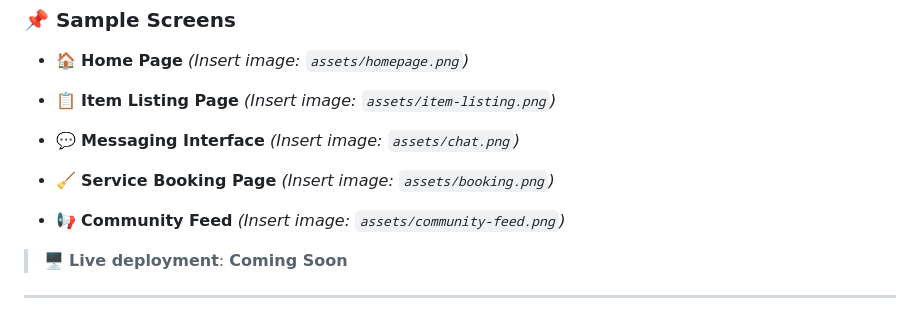
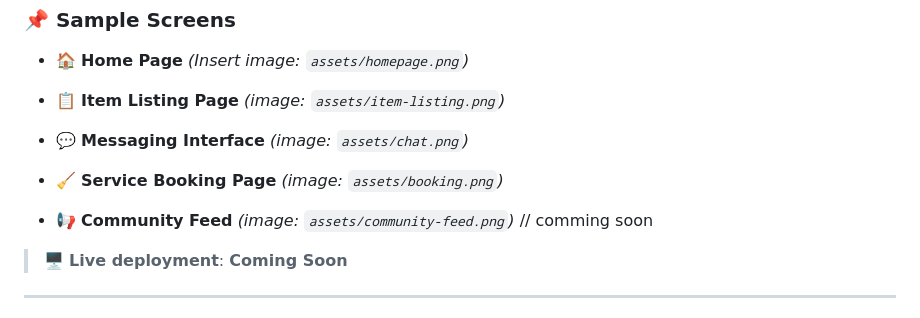
Before and after one commit to codedbydumi/hyperlocal-community-platform, a Markdown page: README.md, the part around one of its changes. GitHub-like rendering.

```diff
--- a/README.md
+++ b/README.md
@@ -101,16 +101,16 @@ Screenshots of the platform are available in the `assets/` folder.
   *(Insert image: `assets/homepage.png`)*
 
 * 📋 **Item Listing Page**
-  *(Insert image: `assets/item-listing.png`)*
+  *(image: `assets/item-listing.png`)*
 
 * 💬 **Messaging Interface**
-  *(Insert image: `assets/chat.png`)*
+  *(image: `assets/chat.png`)*
 
 * 🧹 **Service Booking Page**
-  *(Insert image: `assets/booking.png`)*
+  *(image: `assets/booking.png`)*
 
 * 📢 **Community Feed**
-  *(Insert image: `assets/community-feed.png`)*
+  *(image: `assets/community-feed.png`)* // comming soon
 
 > 🖥️ **Live deployment**: **Coming Soon**
 
```
Also changed, not shown: other parts of README.md (+0 -2 lines).
